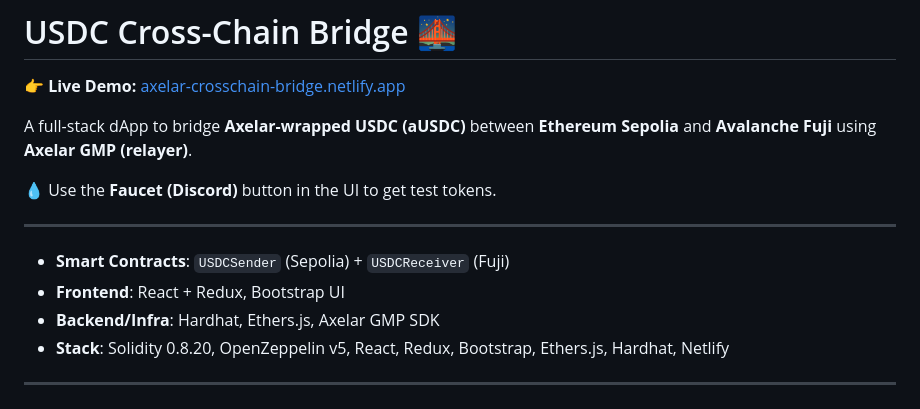
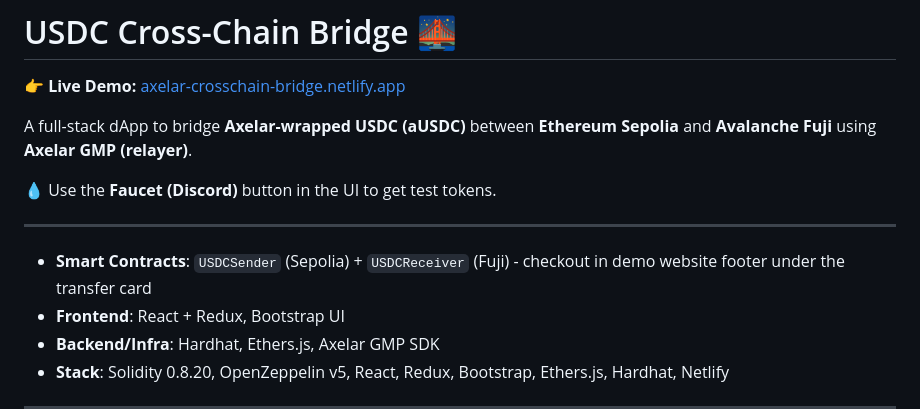
Before and after one commit to Niftie27/Crosschain_bridge, a Markdown page: README.md, the part around the change. GitHub-like rendering.

```diff
--- a/README.md
+++ b/README.md
@@ -8,7 +8,7 @@ A full-stack dApp to bridge **Axelar-wrapped USDC (aUSDC)** between **Ethereum S
 
 ---
 
-- **Smart Contracts**: `USDCSender` (Sepolia) + `USDCReceiver` (Fuji)
+- **Smart Contracts**: `USDCSender` (Sepolia) + `USDCReceiver` (Fuji)  - checkout in demo website footer under the transfer card
 - **Frontend**: React + Redux, Bootstrap UI
 - **Backend/Infra**: Hardhat, Ethers.js, Axelar GMP SDK
 - **Stack**: Solidity 0.8.20, OpenZeppelin v5, React, Redux, Bootstrap, Ethers.js, Hardhat, Netlify
```
